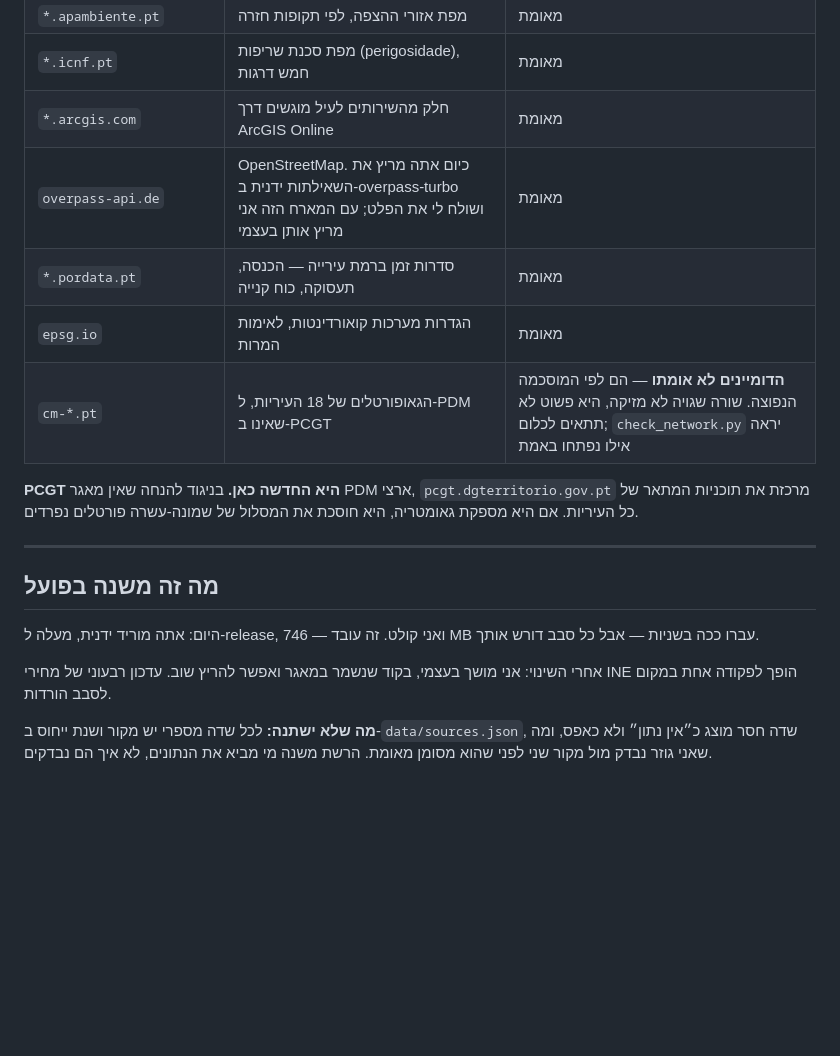
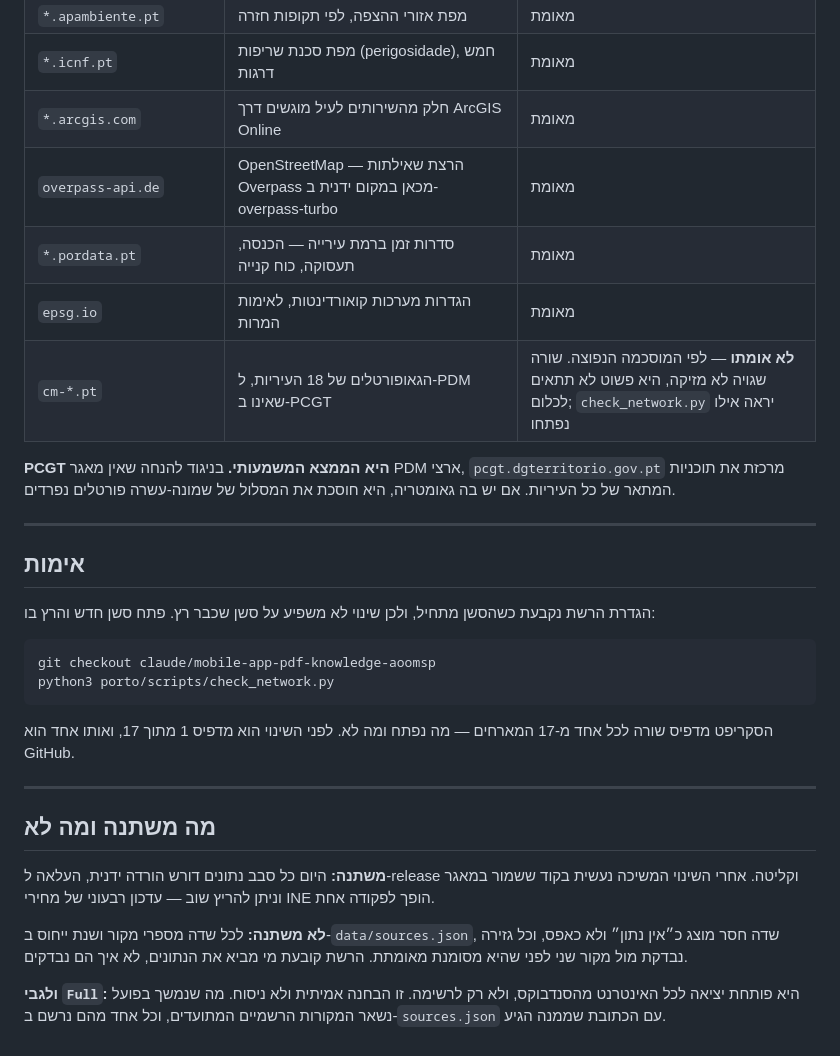
Before and after one commit to lior77/book-gage, a Markdown page: porto/docs/NETWORK-ALLOWLIST.md, the part around one of its changes. GitHub-like rendering; blank space fills up the shorter version.

````diff
--- a/porto/docs/NETWORK-ALLOWLIST.md
+++ b/porto/docs/NETWORK-ALLOWLIST.md
@@ -108,25 +116,42 @@ cm-felgueiras.pt
 | `*.apambiente.pt` | מפת אזורי ההצפה, לפי תקופות חזרה | מאומת |
 | `*.icnf.pt` | מפת סכנת שריפות (perigosidade), חמש דרגות | מאומת |
 | `*.arcgis.com` | חלק מהשירותים לעיל מוגשים דרך ArcGIS Online | מאומת |
-| `overpass-api.de` | OpenStreetMap. כיום אתה מריץ את השאילתות ידנית ב-overpass-turbo ושולח לי את הפלט; עם המארח הזה אני מריץ אותן בעצמי | מאומת |
+| `overpass-api.de` | OpenStreetMap — הרצת שאילתות Overpass מכאן במקום ידנית ב-overpass-turbo | מאומת |
 | `*.pordata.pt` | סדרות זמן ברמת עירייה — הכנסה, תעסוקה, כוח קנייה | מאומת |
 | `epsg.io` | הגדרות מערכות קואורדינטות, לאימות המרות | מאומת |
-| `cm-*.pt` | הגאופורטלים של 18 העיריות, ל-PDM שאינו ב-PCGT | **הדומיינים לא אומתו** — הם לפי המוסכמה הנפוצה. שורה שגויה לא מזיקה, היא פשוט לא תתאים לכלום; `check_network.py` יראה אילו נפתחו באמת |
+| `cm-*.pt` | הגאופורטלים של 18 העיריות, ל-PDM שאינו ב-PCGT | **לא אומתו** — לפי המוסכמה הנפוצה. שורה שגויה לא מזיקה, היא פשוט לא תתאים לכלום; `check_network.py` יראה אילו נפתחו |
 
-**PCGT היא החדשה כאן.** בניגוד להנחה שאין מאגר PDM ארצי, `pcgt.dgterritorio.gov.pt`
-מרכזת את תוכניות המתאר של כל העיריות. אם היא מספקת גאומטריה, היא חוסכת את
-המסלול של שמונה-עשרה פורטלים נפרדים.
+**PCGT היא הממצא המשמעותי.** בניגוד להנחה שאין מאגר PDM ארצי,
+`pcgt.dgterritorio.gov.pt` מרכזת את תוכניות המתאר של כל העיריות. אם יש בה
+גאומטריה, היא חוסכת את המסלול של שמונה-עשרה פורטלים נפרדים.
 
 ---
 
-## מה זה משנה בפועל
+## אימות
 
-היום: אתה מוריד ידנית, מעלה ל-release, ואני קולט. זה עובד — 746 MB עברו ככה
-בשניות — אבל כל סבב דורש אותך.
+הגדרת הרשת נקבעת כשהסשן מתחיל, ולכן שינוי לא משפיע על סשן שכבר רץ. פתח סשן
+חדש והרץ בו:
 
-אחרי השינוי: אני מושך בעצמי, בקוד שנשמר במאגר ואפשר להריץ שוב. עדכון רבעוני
-של מחירי INE הופך לפקודה אחת במקום לסבב הורדות.
+```
+git checkout claude/mobile-app-pdf-knowledge-aoomsp
+python3 porto/scripts/check_network.py
+```
 
-**מה שלא ישתנה:** לכל שדה מספרי יש מקור ושנת ייחוס ב-`data/sources.json`, שדה
-חסר מוצג כ״אין נתון״ ולא כאפס, ומה שאני גוזר נבדק מול מקור שני לפני שהוא מסומן
-מאומת. הרשת משנה מי מביא את הנתונים, לא איך הם נבדקים.
+הסקריפט מדפיס שורה לכל אחד מ-17 המארחים — מה נפתח ומה לא. לפני השינוי הוא
+מדפיס 1 מתוך 17, ואותו אחד הוא GitHub.
+
+---
+
+## מה משתנה ומה לא
+
+**משתנה:** היום כל סבב נתונים דורש הורדה ידנית, העלאה ל-release וקליטה. אחרי
+השינוי המשיכה נעשית בקוד ששמור במאגר וניתן להריץ שוב — עדכון רבעוני של מחירי
+INE הופך לפקודה אחת.
+
+**לא משתנה:** לכל שדה מספרי מקור ושנת ייחוס ב-`data/sources.json`, שדה חסר מוצג
+כ״אין נתון״ ולא כאפס, וכל גזירה נבדקת מול מקור שני לפני שהיא מסומנת מאומתת.
+הרשת קובעת מי מביא את הנתונים, לא איך הם נבדקים.
+
+**ולגבי `Full`:** היא פותחת יציאה לכל האינטרנט מהסנדבוקס, ולא רק לרשימה. זו
+הבחנה אמיתית ולא ניסוח. מה שנמשך בפועל נשאר המקורות הרשמיים המתועדים, וכל אחד
+מהם נרשם ב-`sources.json` עם הכתובת שממנה הגיע.
````
Also changed, not shown: other parts of porto/docs/NETWORK-ALLOWLIST.md (+37 -29 lines).
